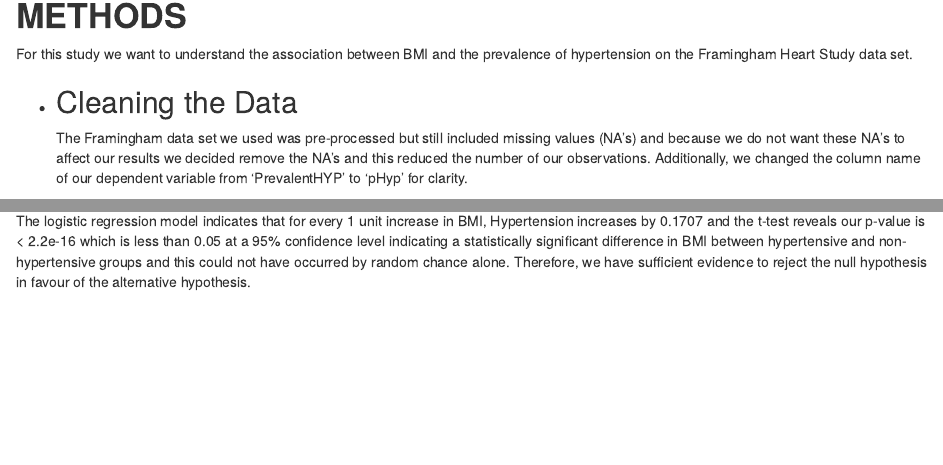
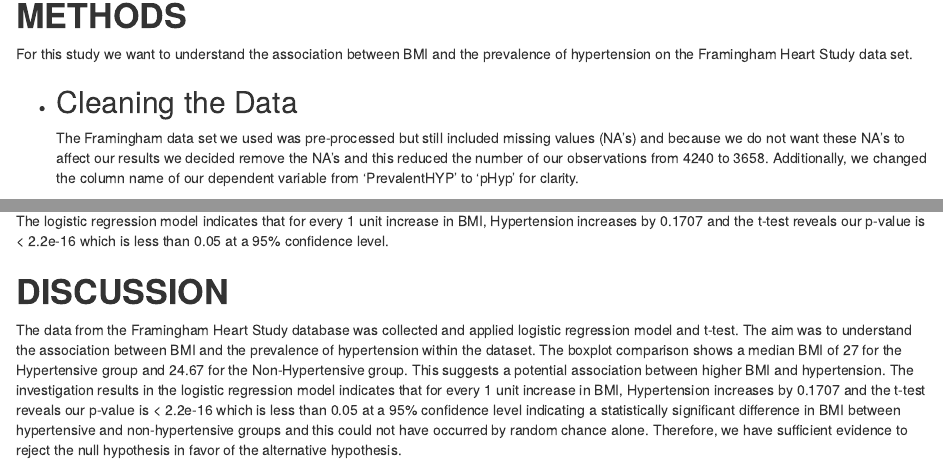
Before and after one commit to UniLuFS2020-ReplicationSeminar/Groupwork_Camila_Jessica, an R Markdown document (Output/Report.Rmd): the page in a window 1100 px wide, from 320 px down, and a second part further down, joined at a grey line. Rendered offline with R 4.5, knitr and Pandoc, with nearby package versions.

Commit message:
update report

````diff
--- a/Output/Report.Rmd
+++ b/Output/Report.Rmd
@@ -43,7 +43,7 @@ In this analysis, we will investigate the association between body mass index (B
 For this study we want to understand the association between BMI and the prevalence of hypertension on the Framingham Heart Study data set.
 
 * ## Cleaning the Data
-The Framingham data set we used was pre-processed but still included missing values (NA's) and because we do not want these NA's to affect our results we decided remove the NA's and this reduced the number of our observations. Additionally, we changed the column name of our dependent variable from 'PrevalentHYP' to 'pHyp' for clarity.
+The Framingham data set we used was pre-processed but still included missing values (NA's) and because we do not want these NA's to affect our results we decided remove the NA's and this reduced the number of our observations from 4240 to 3658. Additionally, we changed the column name of our dependent variable from 'PrevalentHYP' to 'pHyp' for clarity.
 
 
 * ## Generating and Testing Hypothesis
@@ -117,4 +117,11 @@ t_test_result <- t.test(pHyp_bmi, nopHyp_bmi)
 print(t_test_result)
 ```
 
-The logistic regression model indicates that for every 1 unit increase in BMI, Hypertension increases by 0.1707 and the t-test reveals our p-value is < 2.2e-16 which is less than 0.05 at a 95% confidence level indicating a statistically significant difference in BMI between hypertensive and non-hypertensive groups and this could not have occurred by random chance alone. Therefore, we have sufficient evidence to reject the null hypothesis in favour of the alternative hypothesis.
+The logistic regression model indicates that for every 1 unit increase in BMI, Hypertension increases by 0.1707 and the t-test reveals our p-value is < 2.2e-16 which is less than 0.05 at a 95% confidence level.
+
+
+# **DISCUSSION**
+
+The data from the Framingham Heart Study database was collected and applied logistic regression model and t-test. The aim was to understand the association between BMI and the prevalence of hypertension within the dataset.
+The boxplot comparison shows a median BMI of 27 for the Hypertensive group and 24.67 for the Non-Hypertensive group. This suggests a potential association between higher BMI and hypertension.
+The investigation results in the logistic regression model indicates that for every 1 unit increase in BMI, Hypertension increases by 0.1707 and the t-test reveals our p-value is < 2.2e-16 which is less than 0.05 at a 95% confidence level indicating a statistically significant difference in BMI between hypertensive and non-hypertensive groups and this could not have occurred by random chance alone. Therefore, we have sufficient evidence to reject the null hypothesis in favor of the alternative hypothesis.
````
